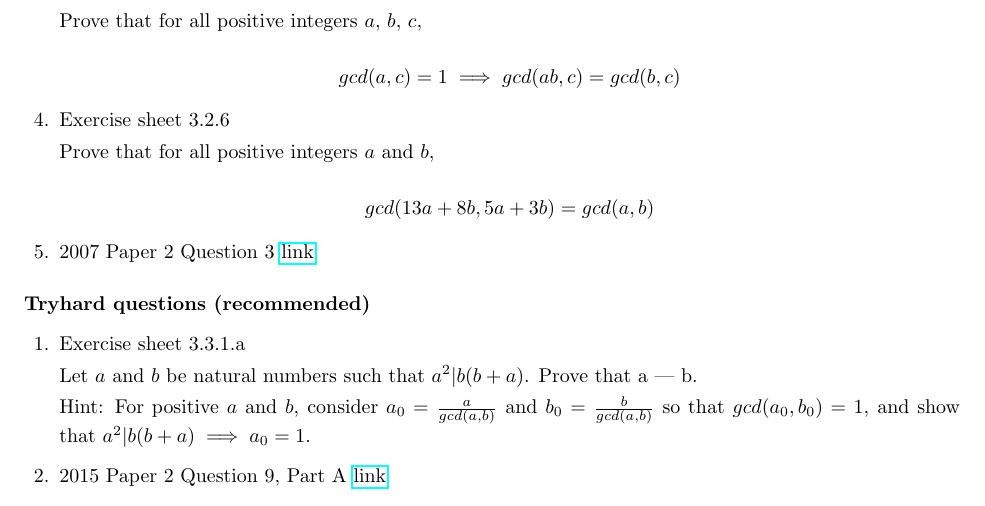
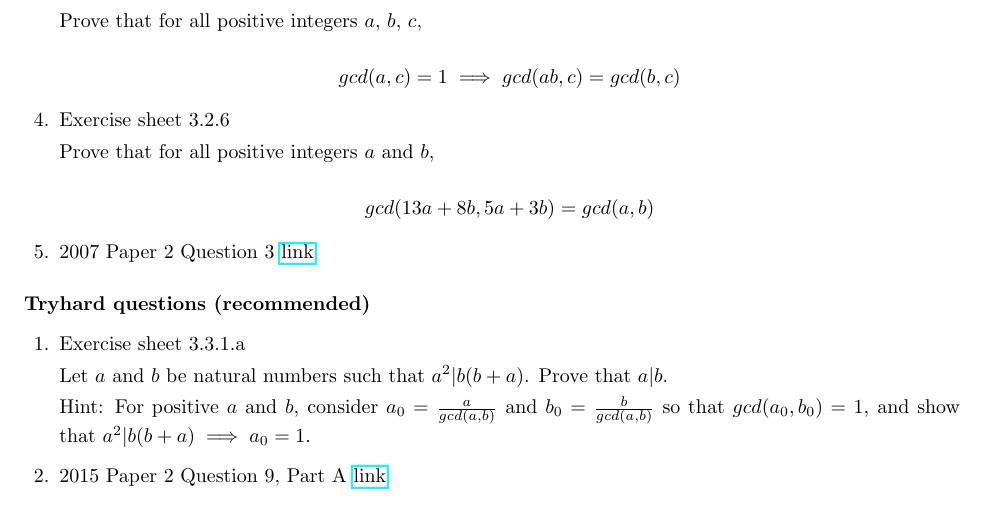
Before and after one commit to Hava842/Discrete-Mathematics, a LaTeX problem sheet (supervision_3/supervision_3.tex): part of the page, cut so that both start at the same text. Compiled offline with pdfLaTeX.

Commit message:
fixed missing $

```diff
--- a/supervision_3/supervision_3.tex
+++ b/supervision_3/supervision_3.tex
@@ -42,7 +42,7 @@ $$gcd(13a + 8b , 5a + 3b)=gcd(a, b)$$
 \begin{questions}
 \question Exercise sheet 3.3.1.a
 
- Let $a$ and $b$ be natural numbers such that $a^2 | b(b + a)$. Prove that a | b.
+ Let $a$ and $b$ be natural numbers such that $a^2 | b(b + a)$. Prove that $a | b$.
 
 Hint: For positive $a$ and $b$, consider $a_0 =\frac{a}{gcd(a,b)}$ and $b_0 = \frac{b}{gcd(a,b)}$ so that $gcd(a_0, b_0) = 1$, and show
 that $a^2| b(b + a) \implies a_0 = 1$.
```
Also changed, not shown: supervision_3/supervision_3.pdf.
